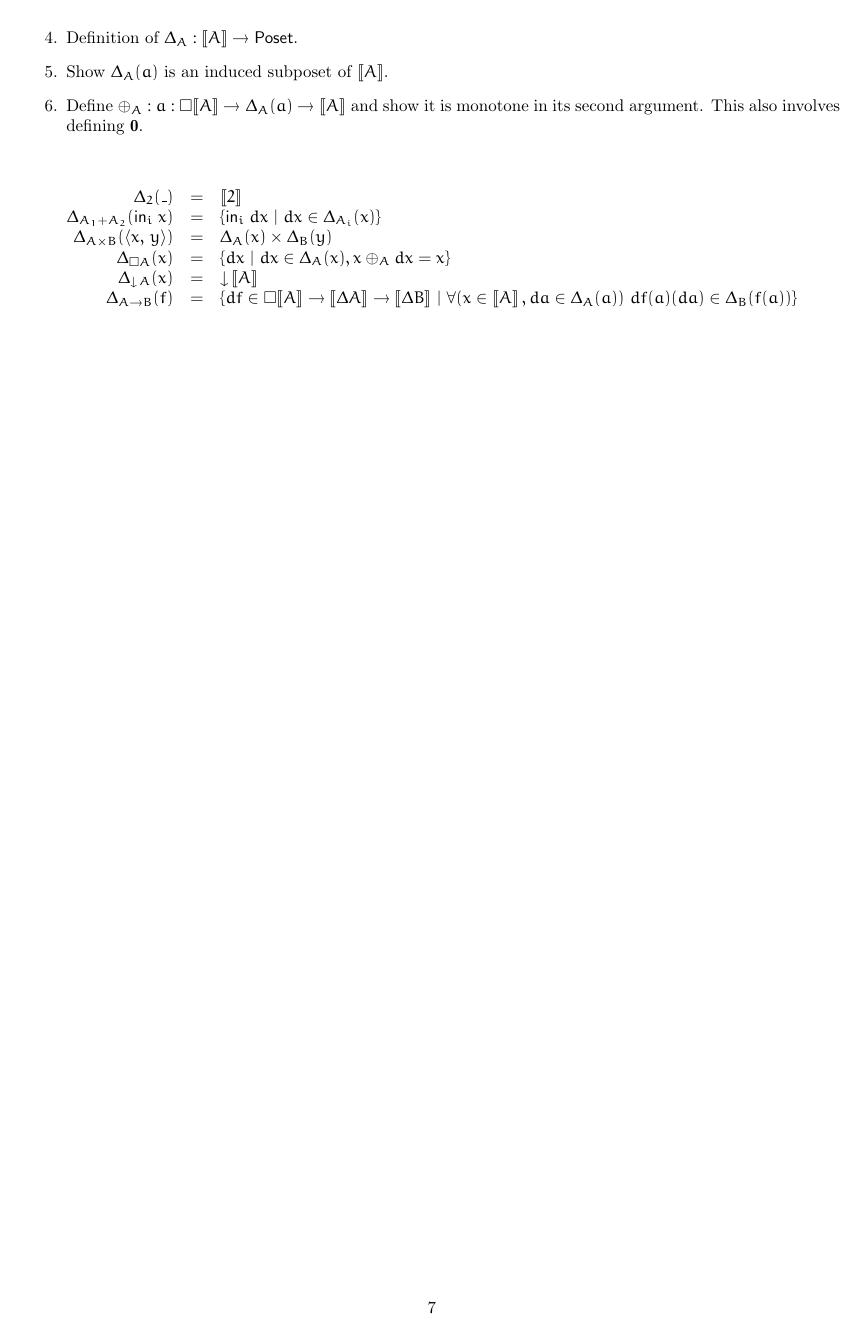
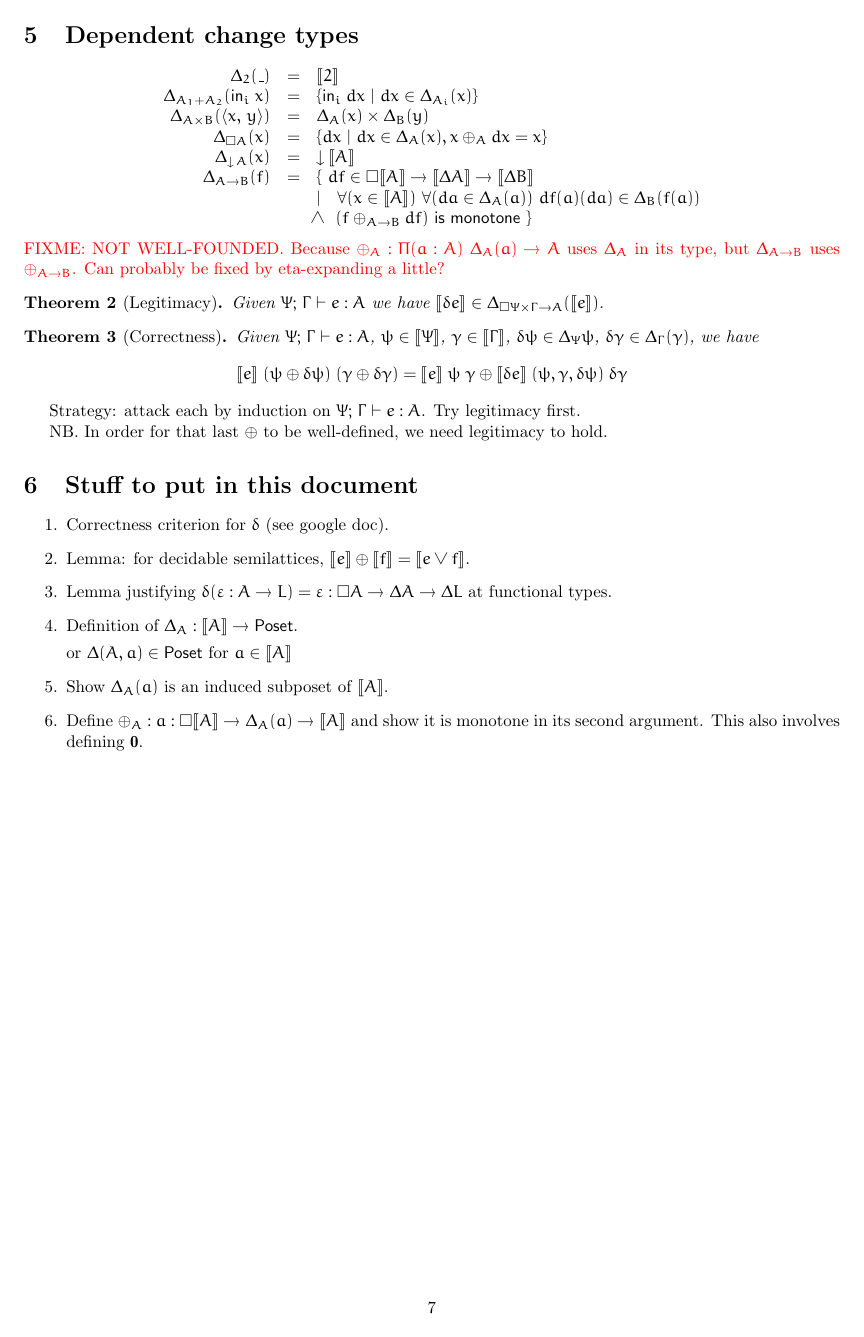
Before and after one commit to rntz/datafun, a LaTeX document (seminaive/seminaive.tex): page 7 of 7. Compiled offline with pdfLaTeX.

Commit message:
uh-oh, more problems appear

```diff
--- a/seminaive/seminaive.tex
+++ b/seminaive/seminaive.tex
@@ -751,6 +761,52 @@ Observe that:
 \end{array}\]
 
 
+\section{Dependent change types}
+
+\[\begin{array}{rcl}
+  \GD_2(\_) &=& \Den{\tbool}\\
+  \GD_{A_1 + A_2}(\inj{i}{x}) &=& \setfor{\inj{i}{dx}}{dx \in \GD_{A_i}(x)}\\
+  \GD_{A \x B}(\pair{x}{y}) &=& \GD_A(x) \x \GD_B(y)\\
+  \GD_{\Disc{A}}(x) &=& \setfor{dx}{dx \in \GD_A(x), x \oplus_A dx = x}\\
+  \GD_{\Down{A}}(x) &=& \Down{\Den{A}}\\
+  \GD_{A \to B}(f) &=&
+  \{\ df \in \Disc{\Den{A}} \to \Den{\GD{A}} \to \Den{\GD{B}}\\
+  %% &&|\quad df \in \Pi(a : \Den{A})\ \GD_A(a) \to \GD_B(f(a))\\
+  &&|\quad \forall(x \in \Den{A})~ \forall(da \in \GD_A(a))~ df(a)(da) \in \GD_B(f(a))\\
+  &&{\!\!\wedge}~~ (f \oplus_{A \to B} df) ~\textsf{is monotone} ~\}
+  %% \setfor{df \in \Disc{\Den{A}} \to \Den{\GD{A}} \to \Den{\GD{B}}}
+  %%        {\forall(x \in \Den{A}, da \in \GD_A(a))~df(a)(da) \in \GD_B(f(a))}
+\end{array}\]
+
+\todo{FIXME: NOT WELL-FOUNDED. Because $\oplus_A : \Pi(a : A)~ \GD_A(a) \to A$
+  uses $\GD_{A}$ in its type, but $\GD_{A \to B}$ uses $\oplus_{A \to B}$. Can
+  probably be fixed by eta-expanding a little?}
+
+%% \todo{$\GD_{A \to B}$ IS WRONG: it doesn't ensure that $f \oplus df$ is still monotone!}
+
+\begin{theorem}[Legitimacy]
+  Given $\J{\GP}{\GG}{e}{A}$ we have $\den{\delta e} \in \GD_{\Disc{\Psi} \x \GG
+    \to A}(\den{e})$.
+\end{theorem}
+
+\begin{theorem}[Correctness]
+  Given $\J{\GP}{\GG}{e}{A}$, $\psi \in \Den{\GP}$, $\gamma \in \Den{\GG}$,
+  $\delta\psi \in \GD_\Psi{\psi}$, $\delta\gamma \in \GD_\GG(\gamma)$, we have
+  \begin{equation*}
+    \den{e}\; (\psi \oplus \delta \psi)\; (\gamma \oplus \delta\gamma)
+    =
+    \den{e}\; \psi\; \gamma \oplus
+    \den{\delta e}\;(\psi, \gamma, \delta \psi) \; \delta\gamma
+  \end{equation*}
+\end{theorem}
+
+Strategy: attack each by induction on $\J{\GP}{\GG}{e}{A}$. Try legitimacy
+first.
+
+NB. In order for that last $\oplus$ to be well-defined, we need legitimacy to
+hold.
+
+
 \section{Stuff to put in this document}
 
 \begin{enumerate}
@@ -760,20 +816,11 @@ Observe that:
 \item Lemma justifying $\delta (\unit : A \to L) = \unit : \Disc{A} \to
   \Delta{A} \to \Delta{L}$ at functional types.
 \item Definition of $\Delta_A : \Den{A} \to \ms{Poset}$.
+
+  or $\Delta(A, a) \in \ms{Poset}$ for $a \in \Den{A}$
 \item Show $\Delta_A(a)$ is an induced subposet of $\Den{A}$.
 \item Define $\oplus_A : a : \Disc{\Den{A}} \to \GD_A(a) \to \Den{A}$ and show it
   is monotone in its second argument. This also involves defining \mb{0}.
 \end{enumerate}
 
-\[\begin{array}{rcl}
-  \GD_2(\_) &=& \Den{\tbool}\\
-  \GD_{A_1 + A_2}(\inj{i}{x}) &=& \setfor{\inj{i}{dx}}{dx \in \GD_{A_i}(x)}\\
-  \GD_{A \x B}(\pair{x}{y}) &=& \GD_A(x) \x \GD_B(y)\\
-  \GD_{\Disc{A}}(x) &=& \setfor{dx}{dx \in \GD_A(x), x \oplus_A dx = x}\\
-  \GD_{\Down{A}}(x) &=& \Down{\Den{A}}\\
-  \GD_{A \to B}(f) &=&
-  \setfor{df \in \Disc{\Den{A}} \to \Den{\GD{A}} \to \Den{\GD{B}}}
-         {\forall(x \in \Den{A}, da \in \GD_A(a))~df(a)(da) \in \GD_B(f(a))}
-\end{array}\]
-
 \end{document}
```
Also changed, not shown: seminaive/seminaive.tex (10 more changed lines).
